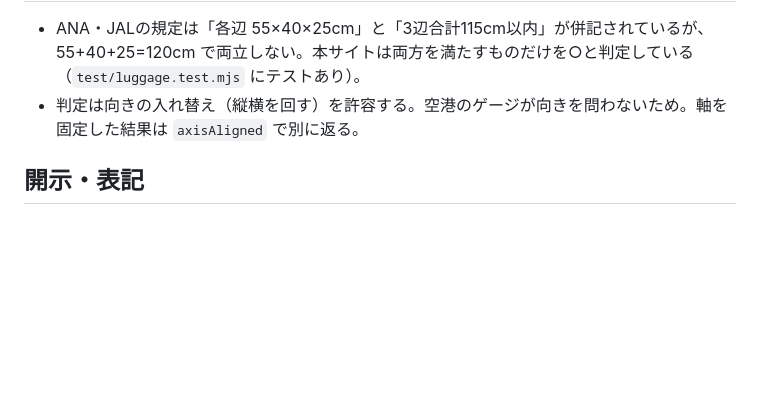
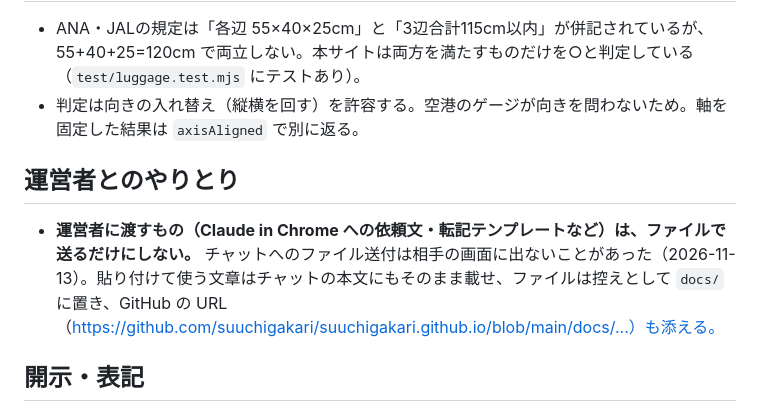
Before and after one commit to suuchigakari/suuchigakari.github.io, a Markdown page: CLAUDE.md, the part around the change. Rendered like a GitHub page; blank space fills up the shorter version.

Commit message:
CLAUDE.md に運営者への依頼文の渡し方を追記
ファイル送付が相手の画面に出ないことがあったため、貼り付けて使う文章はチャット本文にも載せる。

Co-Authored-By: Claude Opus 5.5 <noreply@anthropic.com>
Claude-Session: https://claude.ai/code/session_01NvAPedKk3HpbAAwsMTAdsv

```diff
--- a/CLAUDE.md
+++ b/CLAUDE.md
@@ -42,6 +42,10 @@ Amazonアソシエイト向けの商品比較サイトです。ジャンル選
 - ANA・JALの規定は「各辺 55×40×25cm」と「3辺合計115cm以内」が併記されているが、55+40+25=120cm で両立しない。本サイトは両方を満たすものだけを○と判定している（`test/luggage.test.mjs` にテストあり）。
 - 判定は向きの入れ替え（縦横を回す）を許容する。空港のゲージが向きを問わないため。軸を固定した結果は `axisAligned` で別に返る。
 
+## 運営者とのやりとり
+
+- **運営者に渡すもの（Claude in Chrome への依頼文・転記テンプレートなど）は、ファイルで送るだけにしない。** チャットへのファイル送付は相手の画面に出ないことがあった（2026-11-13）。貼り付けて使う文章はチャットの本文にもそのまま載せ、ファイルは控えとして `docs/` に置き、GitHub の URL（https://github.com/suuchigakari/suuchigakari.github.io/blob/main/docs/...）も添える。
+
 ## 開示・表記
 
 - Amazonアソシエイトの開示文（`site.config.json` の `disclosure`）を全ページのヘッダーとフッターに表示する。消さない。
```
